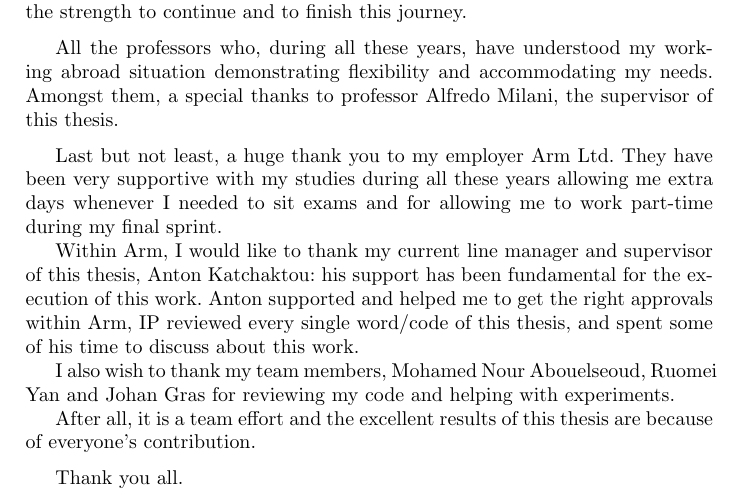
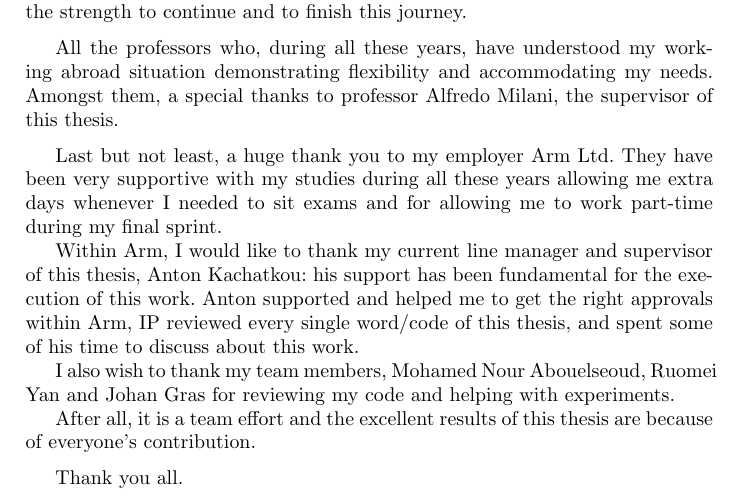
Before and after one commit to diegorusso/master-degree-thesis, a LaTeX thesis (diego_russo_master_thesis.tex, which reads acknowledgments.tex): part of page 8 of 72, cut so that both start at the same text. Compiled offline with pdfLaTeX.

Commit message:
Fix Anton's last name
Change-Id: Icff6da0f782f785e82ddc41d7286543044411dc8

```diff
--- a/acknowledgments.tex
+++ b/acknowledgments.tex
@@ -59,7 +59,7 @@ whenever I needed to sit exams and for allowing me to work part-time during my
 final sprint.
 
 Within Arm, I would like to thank my current line manager and supervisor of
-this thesis, Anton Katchaktou: his support has been fundamental for the
+this thesis, Anton Kachatkou: his support has been fundamental for the
 execution of this work. Anton supported and helped me to get the right
 approvals within Arm, IP reviewed every single word/code of this thesis, and
 spent some of his time to discuss about this work.
```
